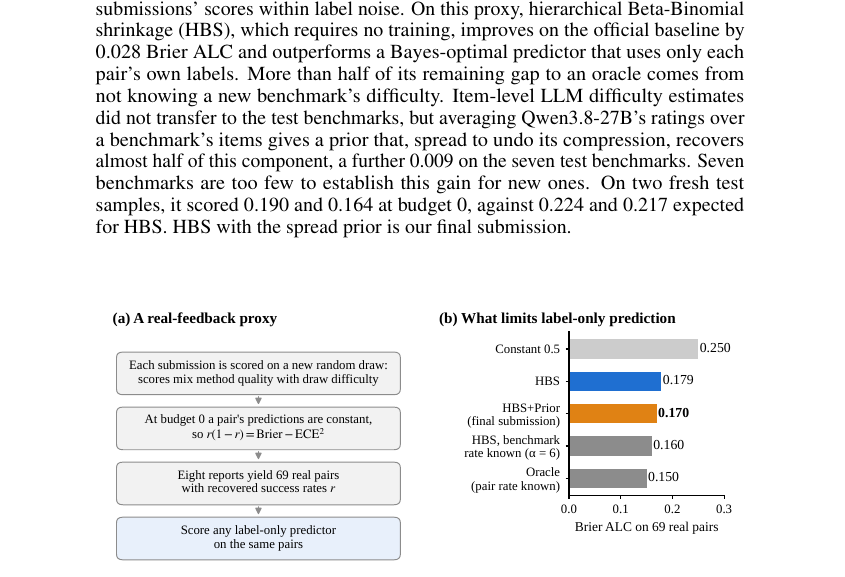
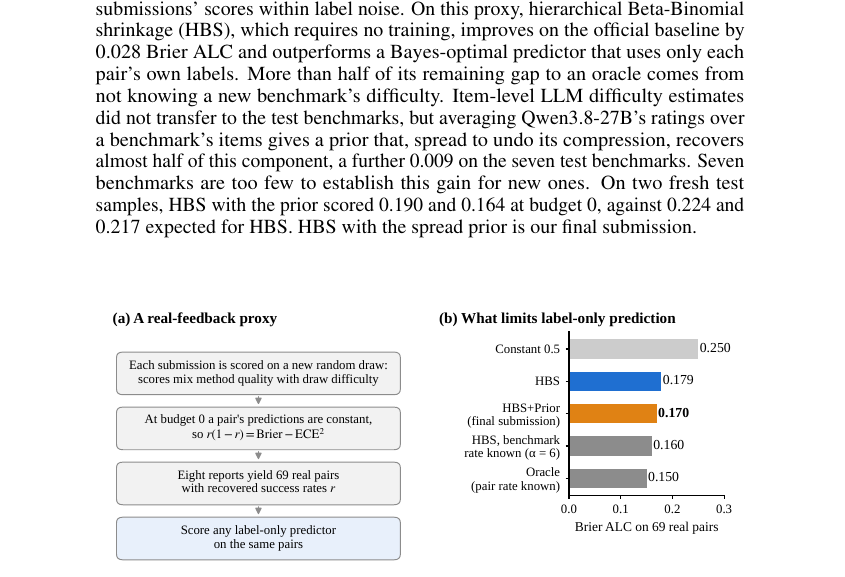
Before and after one commit to kay0601/how-far-can-labels-go, a LaTeX paper (report/main.tex): part of page 1 of 27, cut so that both start at the same text. Compiled offline with pdfLaTeX.

Commit message:
Report: name the subject of the fresh-sample sentence in the abstract
Co-Authored-By: Claude Opus 5.5 <noreply@anthropic.com>

```diff
--- a/report/main.tex
+++ b/report/main.tex
@@ -44,7 +44,7 @@
 \maketitle
 
 \begin{abstract}
-Predictive evaluation estimates whether an AI system will solve a benchmark item from a few observed outcomes. We study the benchmark-level cold start of the Predictive AI Evaluation Competition, where every test item comes from a benchmark absent from the training data and at most 31 outcomes are revealed per system--benchmark pair. Because each formative submission is scored on a new random sample, raw scores mix method quality with sample difficulty. We recover each pair's success rate from its budget-0 Brier score and calibration error and build a proxy that compares label-only predictors on 69 real test pairs and reproduces our submissions' scores within label noise. On this proxy, hierarchical Beta-Binomial shrinkage (HBS), which requires no training, improves on the official baseline by 0.028 Brier ALC and outperforms a Bayes-optimal predictor that uses only each pair's own labels. More than half of its remaining gap to an oracle comes from not knowing a new benchmark's difficulty. Item-level LLM difficulty estimates did not transfer to the test benchmarks, but averaging Qwen3.8-27B's ratings over a benchmark's items gives a prior that, spread to undo its compression, recovers almost half of this component, a further 0.009 on the seven test benchmarks. Seven benchmarks are too few to establish this gain for new ones. On two fresh test samples, it scored 0.190 and 0.164 at budget 0, against 0.224 and 0.217 expected for HBS. HBS with the spread prior is our final submission.
+Predictive evaluation estimates whether an AI system will solve a benchmark item from a few observed outcomes. We study the benchmark-level cold start of the Predictive AI Evaluation Competition, where every test item comes from a benchmark absent from the training data and at most 31 outcomes are revealed per system--benchmark pair. Because each formative submission is scored on a new random sample, raw scores mix method quality with sample difficulty. We recover each pair's success rate from its budget-0 Brier score and calibration error and build a proxy that compares label-only predictors on 69 real test pairs and reproduces our submissions' scores within label noise. On this proxy, hierarchical Beta-Binomial shrinkage (HBS), which requires no training, improves on the official baseline by 0.028 Brier ALC and outperforms a Bayes-optimal predictor that uses only each pair's own labels. More than half of its remaining gap to an oracle comes from not knowing a new benchmark's difficulty. Item-level LLM difficulty estimates did not transfer to the test benchmarks, but averaging Qwen3.8-27B's ratings over a benchmark's items gives a prior that, spread to undo its compression, recovers almost half of this component, a further 0.009 on the seven test benchmarks. Seven benchmarks are too few to establish this gain for new ones. On two fresh test samples, HBS with the prior scored 0.190 and 0.164 at budget 0, against 0.224 and 0.217 expected for HBS. HBS with the spread prior is our final submission.
 \end{abstract}
 
 \begin{figure}[h!]
```
Also changed, not shown: report/main.pdf.
